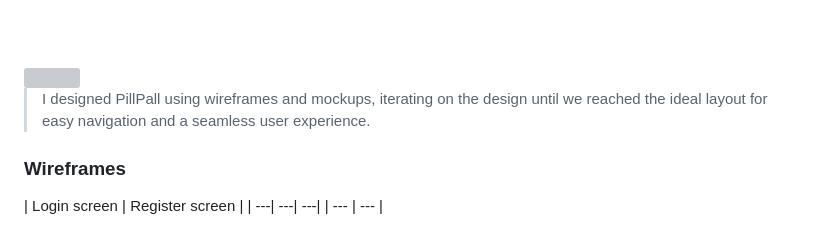
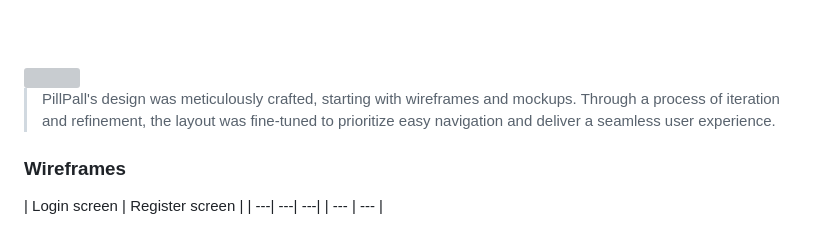
Before and after one commit to rasha-massoud/PillPall, a Markdown page: README.md, the part around the change. Drawn GitHub-style; grey boxes are pictures that could not be loaded.

Commit message:
General: Editted the description sentence of the Prototyping section of the ReadMe file

```diff
--- a/README.md
+++ b/README.md
@@ -35,7 +35,7 @@
 <!-- Prototyping -->
 <img src="./readme/title3.svg"/>
 
-> I designed PillPall using wireframes and mockups, iterating on the design until we reached the ideal layout for easy navigation and a seamless user experience.
+> PillPall's design was meticulously crafted, starting with wireframes and mockups. Through a process of iteration and refinement, the layout was fine-tuned to prioritize easy navigation and deliver a seamless user experience.
 
 ### Wireframes
 | Login screen  | Register screen |
```
